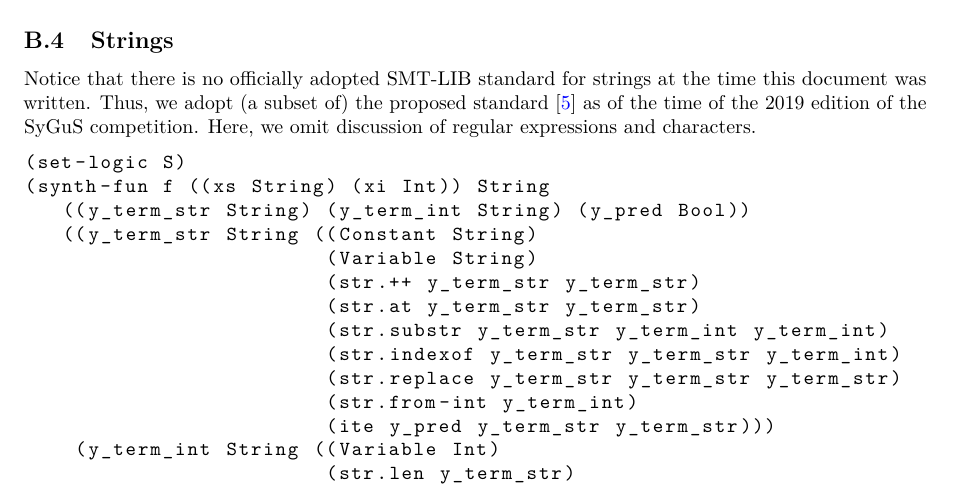
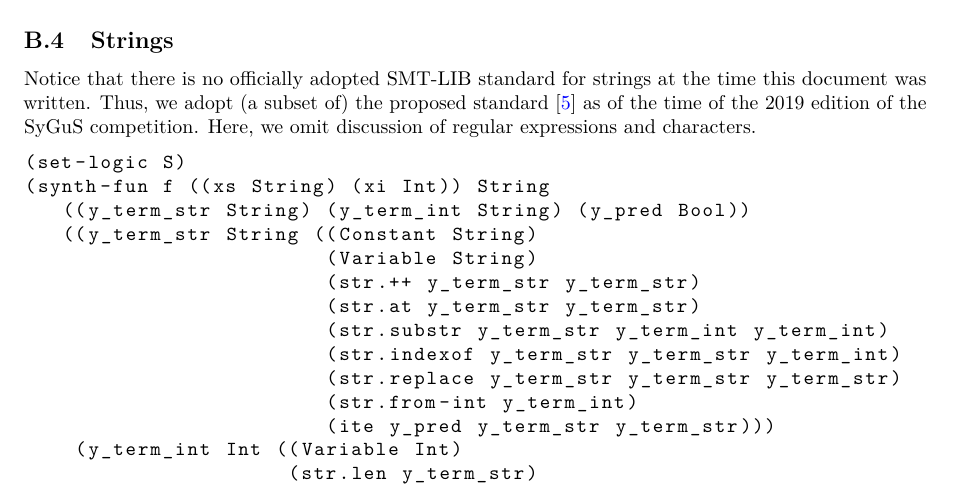
Before and after one commit to SyGuS-Org/docs, a LaTeX document (language/sygus.tex): part of page 20 of 22, cut so that both start at the same text. Compiled offline with pdfLaTeX.

Commit message:
Fixes #1

```diff
--- a/language/sygus.tex
+++ b/language/sygus.tex
@@ -2190,10 +2190,10 @@ Here, we omit discussion of regular expressions and characters.
                         (str.replace y_term_str y_term_str y_term_str)
                         (str.from-int y_term_int)
                         (ite y_pred y_term_str y_term_str)))
-    (y_term_int String ((Variable Int)
-                        (str.len y_term_str)
-                        (str.to-int y_term_str)
-                        (ite y_pred y_term_int y_term_int)))
+    (y_term_int Int ((Variable Int)
+                     (str.len y_term_str)
+                     (str.to-int y_term_str)
+                     (ite y_pred y_term_int y_term_int)))
     (y_pred Bool ((str.contains y_term_str y_term_str)
                   (str.prefixof y_term_str y_term_str)
                   (str.suffixof y_term_str y_term_str)
```
